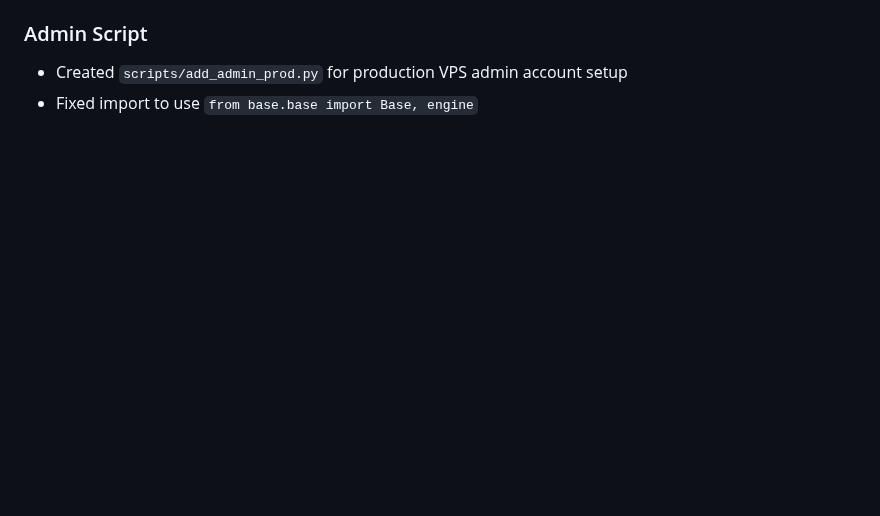
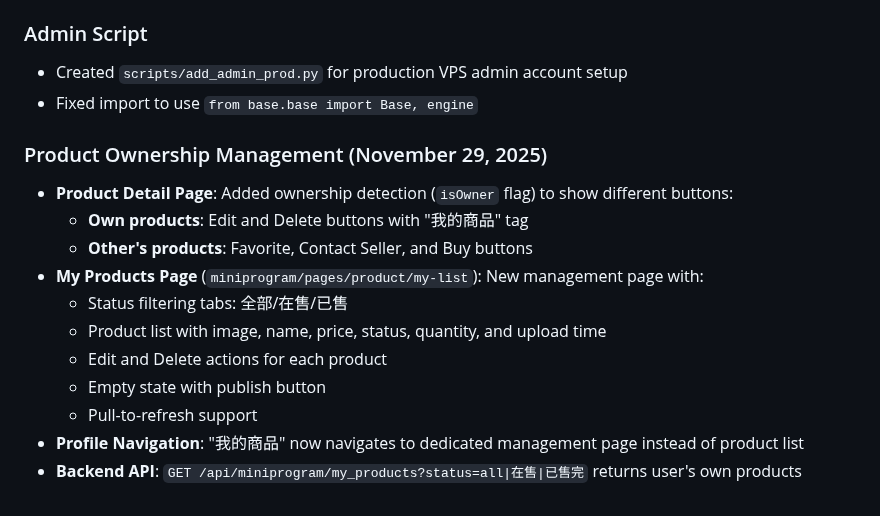
Before and after one commit to sjx1943/XianyuMarketplace, a Markdown page: replit.md, the part around the change. GitHub-like rendering; blank space fills up the shorter version.

Commit message:
Add product ownership management and a dedicated "my products" page
Adds ownership detection to product detail pages and a new "my products" management page with filtering and actions. Also updates navigation and backend API for user product management.

Replit-Commit-Author: Agent
Replit-Commit-Session-Id: 72219305-3211-4fbc-885c-8e9707b8432f
Replit-Commit-Checkpoint-Type: full_checkpoint
Replit-Commit-Event-Id: 21978dae-5f2b-472a-a8c9-b189cea09b65
Replit-Commit-Screenshot-Url: https://storage.googleapis.com/screenshot-production-us-central1/a150b5ca-a58b-4dc4-89b0-68930565b5a5/72219305-3211-4fbc-885c-8e9707b8432f/8tuwd5h

```diff
--- a/replit.md
+++ b/replit.md
@@ -83,3 +83,16 @@ The platform is built on Python 3.11 with the Tornado 6.4.2 web framework.
 ### Admin Script
 -   Created `scripts/add_admin_prod.py` for production VPS admin account setup
 -   Fixed import to use `from base.base import Base, engine`
+
+### Product Ownership Management (November 29, 2025)
+-   **Product Detail Page**: Added ownership detection (`isOwner` flag) to show different buttons:
+    -   **Own products**: Edit and Delete buttons with "我的商品" tag
+    -   **Other's products**: Favorite, Contact Seller, and Buy buttons
+-   **My Products Page** (`miniprogram/pages/product/my-list`): New management page with:
+    -   Status filtering tabs: 全部/在售/已售
+    -   Product list with image, name, price, status, quantity, and upload time
+    -   Edit and Delete actions for each product
+    -   Empty state with publish button
+    -   Pull-to-refresh support
+-   **Profile Navigation**: "我的商品" now navigates to dedicated management page instead of product list
+-   **Backend API**: `GET /api/miniprogram/my_products?status=all|在售|已售完` returns user's own products
```
